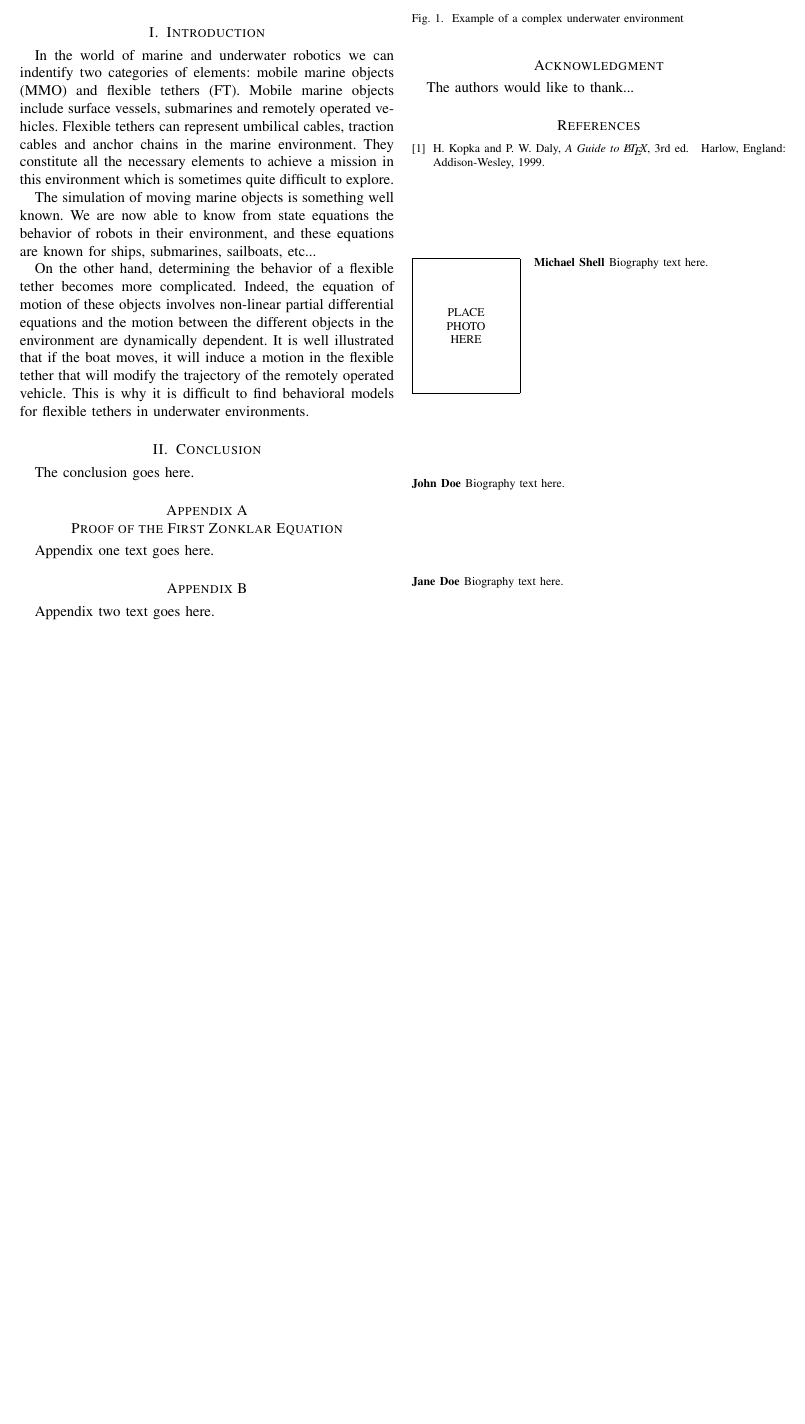
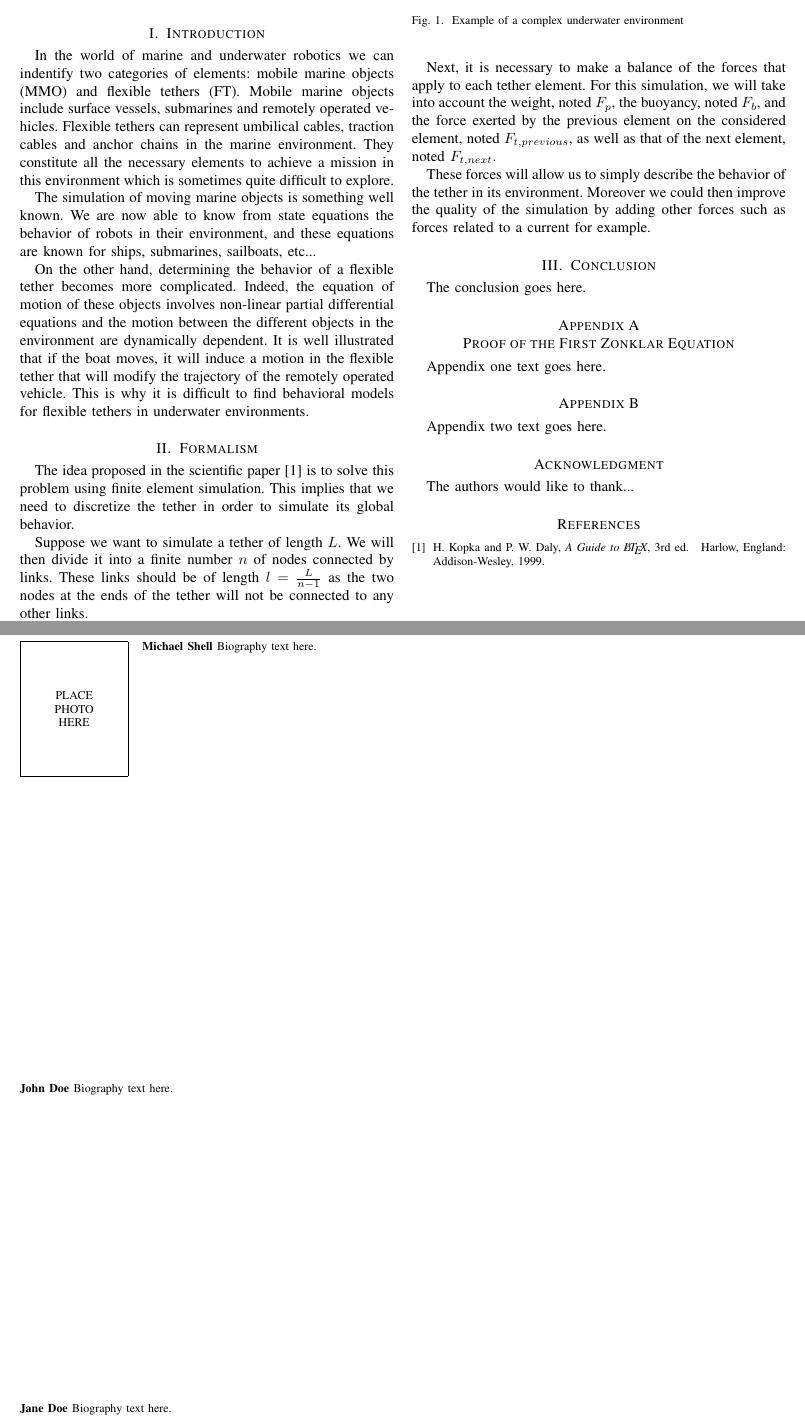
Before and after one commit to Teusner/Tether_Modeling, a LaTeX paper (documentation/main.tex, which reads documentation/sections/formalism.tex): part of the page before the commit and two parts of pages 1 and 2 of 2 after it, the two joined at a grey line, cut so that both start at the same text, the shorter picture padded with empty space. Compiled offline with pdfLaTeX.

Commit message:
Adding formalism

```diff
--- a/documentation/main.tex
+++ b/documentation/main.tex
@@ -586,6 +586,10 @@ Modeling, Tether, Remotely Operated Underwater Vehicle, Simulation.
 
 \input{sections/introduction.tex}
 
+\section{Formalism}
+\label{sec:formalism}
+\input{sections/formalism.tex}
+
 
 % An example of a floating figure using the graphicx package.
 % Note that \label must occur AFTER (or within) \caption.
--- /dev/null
+++ b/documentation/sections/formalism.tex
@@ -0,0 +1,7 @@
+The idea proposed in the scientific paper [1] is to solve this problem using finite element simulation. This implies that we need to discretize the tether in order to simulate its global behavior.
+
+Suppose we want to simulate a tether of length $L$. We will then divide it into a finite number $n$ of nodes connected by links. These links should be of length $l=\frac{L}{n-1}$ as the two nodes at the ends of the tether will not be connected to any other links.
+
+Next, it is necessary to make a balance of the forces that apply to each tether element. For this simulation, we will take into account the weight, noted $F_p$, the buoyancy, noted $F_b$, and the force exerted by the previous element on the considered element, noted $F_{t, previous}$, as well as that of the next element, noted $F_{t, next}$.
+
+These forces will allow us to simply describe the behavior of the tether in its environment. Moreover we could then improve the quality of the simulation by adding other forces such as forces related to a current for example.
```
Also changed, not shown: documentation/main.pdf.
